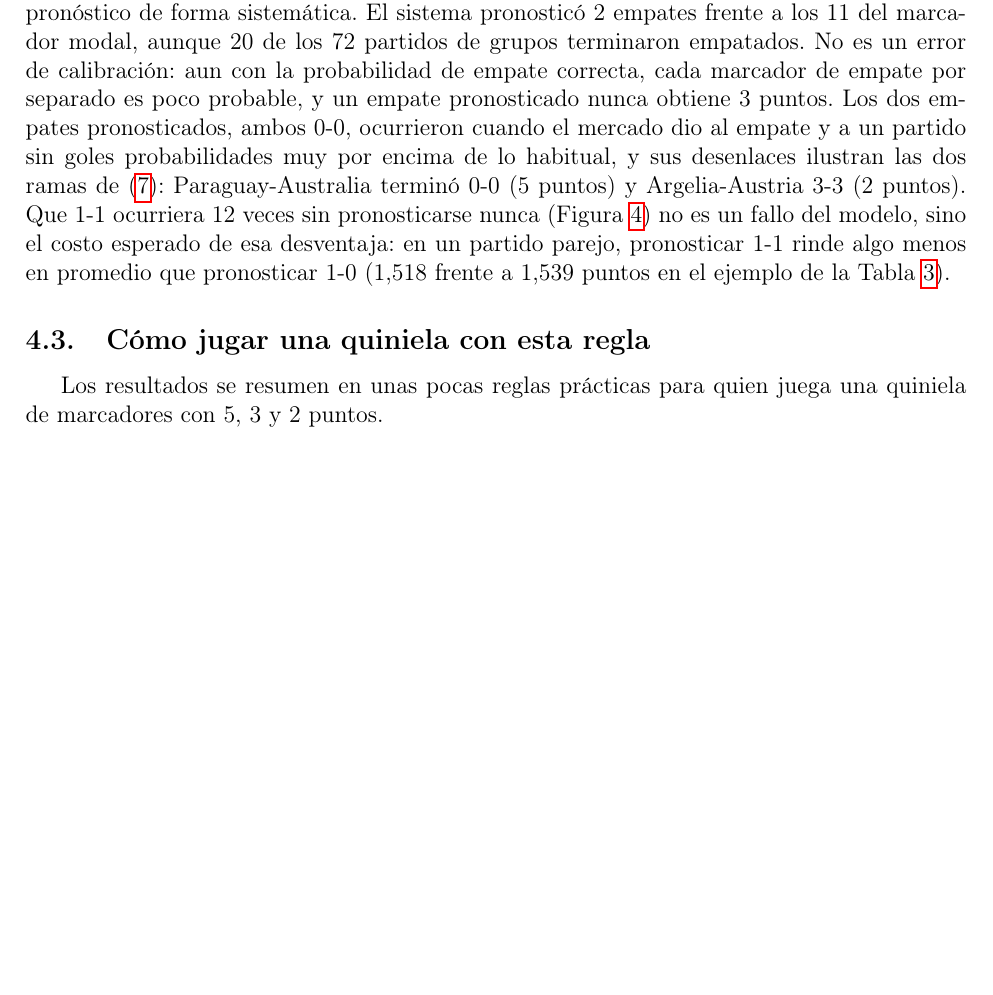
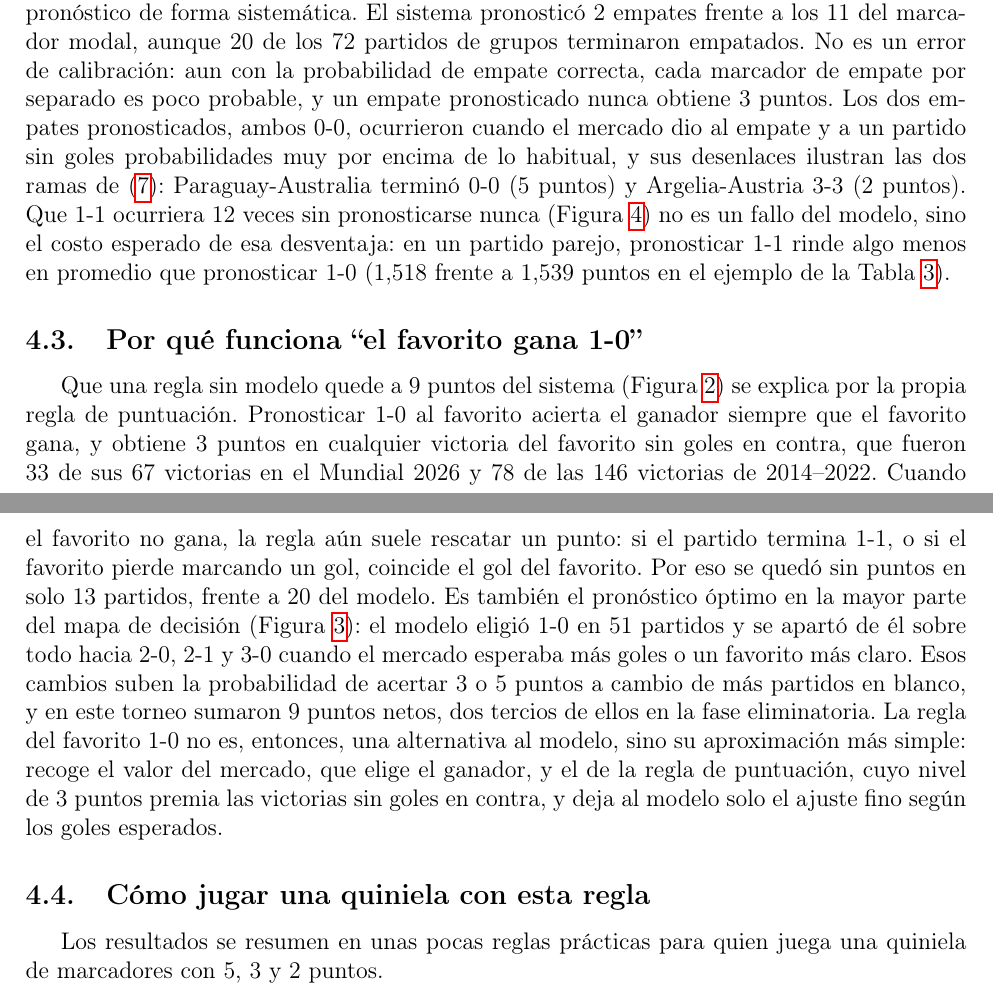
Before and after one commit to alfaromurillo/quiniela, a LaTeX paper (articulo/main.tex): part of page 20 of 30 before the commit and two parts of pages 20 and 21 of 31 after it, the two joined at a grey line, cut so that both start at the same text, the shorter picture padded with empty space. Compiled offline with pdfLaTeX.

Commit message:
Article: explain why "favourite wins 1-0" works
New Discussion subsection: 1-0 to the favourite gets the winner
whenever the favourite wins, 3 points for any favourite clean-sheet
win (33 of 67 in 2026; 78 of 146 in 2014-2022), and often 1 point
when the favourite does not win, so it scored zero in only 13
matches (model: 20). It is also the model's optimum over most of the
decision map; the model's departures (2-0, 2-1, 3-0 in 56 matches)
trade blanks for more 3s and 5s and netted 9 points, two thirds in
the knockouts. Results gains the supporting counts.

Co-Authored-By: Claude Opus 5.5 (1M context) <noreply@anthropic.com>
Claude-Session: https://claude.ai/code/session_01QBpKEvrHYdn2Rz1zTSBD4U

```diff
--- a/articulo/main.tex
+++ b/articulo/main.tex
@@ -1233,6 +1237,33 @@ costo esperado de esa desventaja: en un partido parejo, pronosticar
 1-1 rinde algo menos en promedio que pronosticar 1-0 (1,518 frente a
 1,539 puntos en el ejemplo de la Tabla~\ref{tab:ejkorcze}).
 
+\subsection{Por qué funciona ``el favorito gana 1-0''}
+
+Que una regla sin modelo quede a 9 puntos del sistema
+(Figura~\ref{fig:acumulados}) se explica por la propia regla de
+puntuación.
+Pronosticar 1-0 al favorito acierta el ganador siempre que el favorito
+gana, y obtiene 3 puntos en cualquier victoria del favorito sin goles
+en contra, que fueron 33 de sus 67 victorias en el Mundial 2026 y 78
+de las 146 victorias de 2014--2022.
+Cuando el favorito no gana, la regla aún suele rescatar un punto: si
+el partido termina 1-1, o si el favorito pierde marcando un gol,
+coincide el gol del favorito.
+Por eso se quedó sin puntos en solo 13 partidos, frente a 20 del
+modelo.
+Es también el pronóstico óptimo en la mayor parte del mapa de decisión
+(Figura~\ref{fig:mapa}): el modelo eligió 1-0 en 51 partidos y se
+apartó de él sobre todo hacia 2-0, 2-1 y 3-0 cuando el mercado
+esperaba más goles o un favorito más claro.
+Esos cambios suben la probabilidad de acertar 3 o 5 puntos a cambio de
+más partidos en blanco, y en este torneo sumaron 9 puntos netos, dos
+tercios de ellos en la fase eliminatoria.
+La regla del favorito 1-0 no es, entonces, una alternativa al modelo,
+sino su aproximación más simple: recoge el valor del mercado, que
+elige el ganador, y el de la regla de puntuación, cuyo nivel de
+3 puntos premia las victorias sin goles en contra, y deja al modelo
+solo el ajuste fino según los goles esperados.
+
 \subsection{Cómo jugar una quiniela con esta regla}
 
 Los resultados se resumen en unas pocas reglas prácticas para quien
```
Also changed, not shown: articulo/main.pdf, articulo/main.tex (4 more changed lines).
